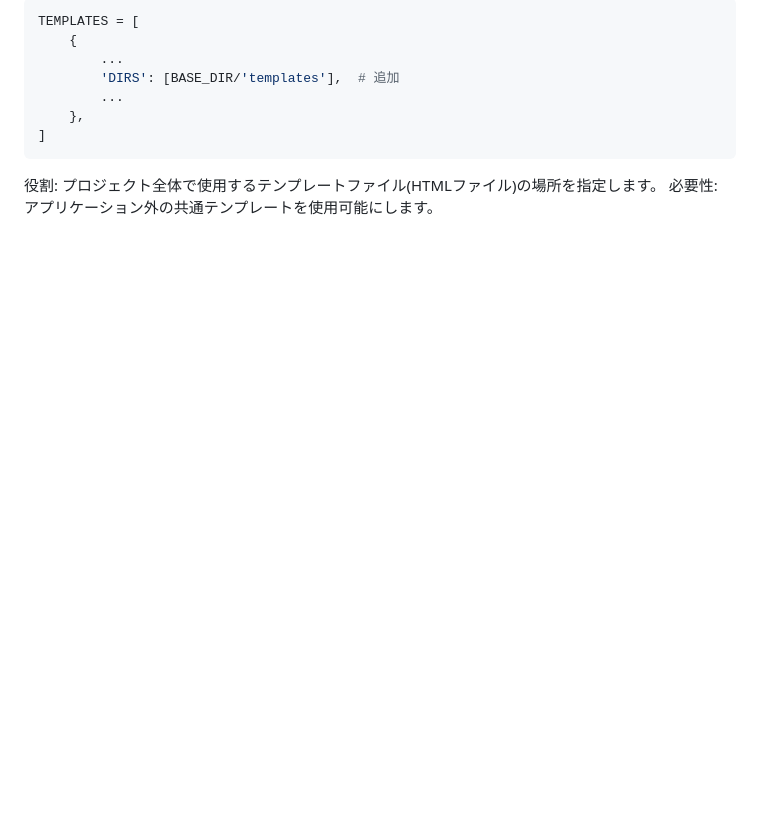
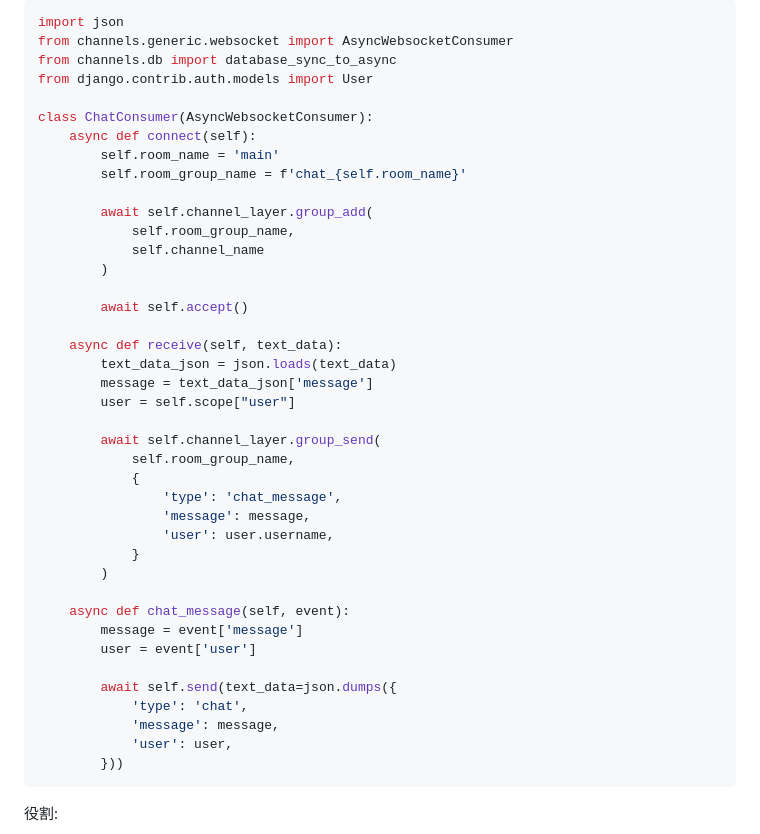
Before and after one commit to zono0013/kc3_chatapp, a Markdown page: README.md, the part around one of its changes. Drawn GitHub-style; blank space fills up the shorter version.

````diff
--- a/README.md
+++ b/README.md
@@ -64,12 +84,44 @@ INSTALLED_APPS = [
 ```python
-TEMPLATES = [
-    {
-        ...
-        'DIRS': [BASE_DIR/'templates'],  # 追加
-        ...
-    },
-]
+import json
+from channels.generic.websocket import AsyncWebsocketConsumer
+from channels.db import database_sync_to_async
+from django.contrib.auth.models import User
+
+class ChatConsumer(AsyncWebsocketConsumer):
+    async def connect(self):
+        self.room_name = 'main'
+        self.room_group_name = f'chat_{self.room_name}'
+
+        await self.channel_layer.group_add(
+            self.room_group_name,
+            self.channel_name
+        )
+
+        await self.accept()
+
+    async def receive(self, text_data):
+        text_data_json = json.loads(text_data)
+        message = text_data_json['message']
+        user = self.scope["user"]
+
+        await self.channel_layer.group_send(
+            self.room_group_name,
+            {
+                'type': 'chat_message',
+                'message': message,
+                'user': user.username,
+            }
+        )
+
+    async def chat_message(self, event):
+        message = event['message']
+        user = event['user']
+
+        await self.send(text_data=json.dumps({
+            'type': 'chat',
+            'message': message,
+            'user': user,
+        }))
 ```
-役割: プロジェクト全体で使用するテンプレートファイル(HTMLファイル)の場所を指定します。
-必要性: アプリケーション外の共通テンプレートを使用可能にします。
+役割:
 
````
Also changed, not shown: other parts of README.md (+125 -47 lines).
